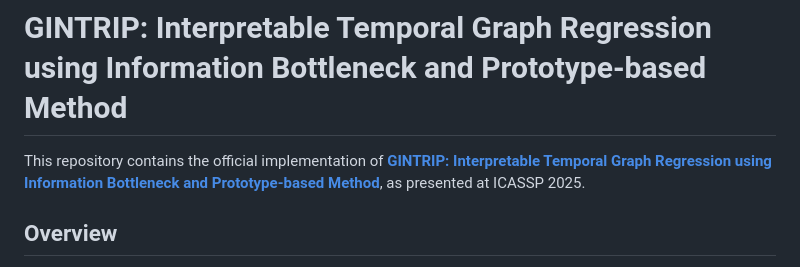
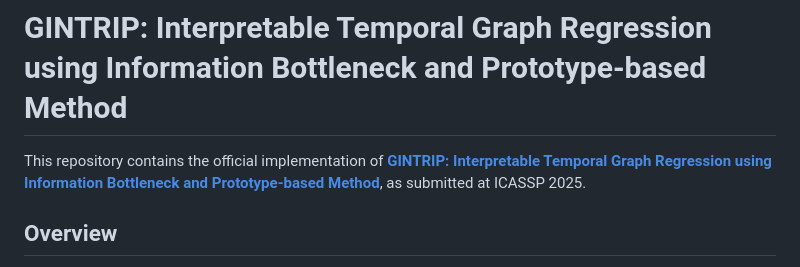
Before and after one commit to moghadas76/GINTRIP, a Markdown page: README.md, the part around the change. Drawn GitHub-style.

```diff
--- a/README.md
+++ b/README.md
@@ -1,6 +1,6 @@
 # GINTRIP: Interpretable Temporal Graph Regression using Information Bottleneck and Prototype-based Method
 
-This repository contains the official implementation of [**GINTRIP: Interpretable Temporal Graph Regression using Information Bottleneck and Prototype-based Method**](https://arxiv.org/abs/2409.10996v1), as presented at ICASSP 2025.
+This repository contains the official implementation of [**GINTRIP: Interpretable Temporal Graph Regression using Information Bottleneck and Prototype-based Method**](https://arxiv.org/abs/2409.10996v1), as submitted at ICASSP 2025.
 
 ## Overview
 
```
